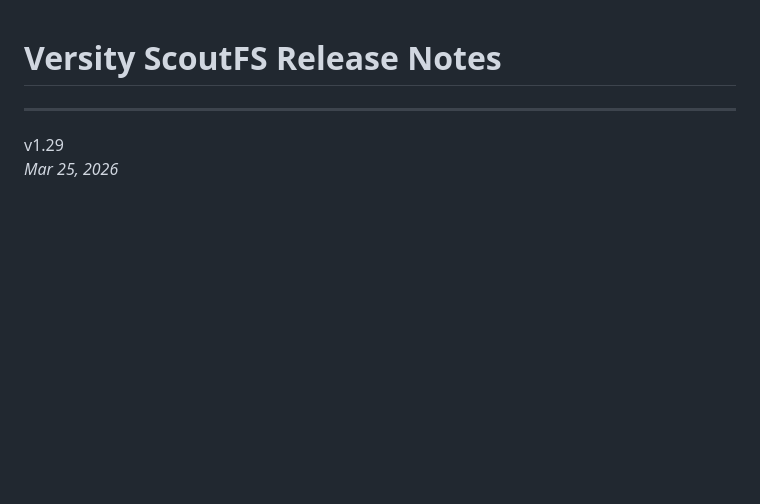
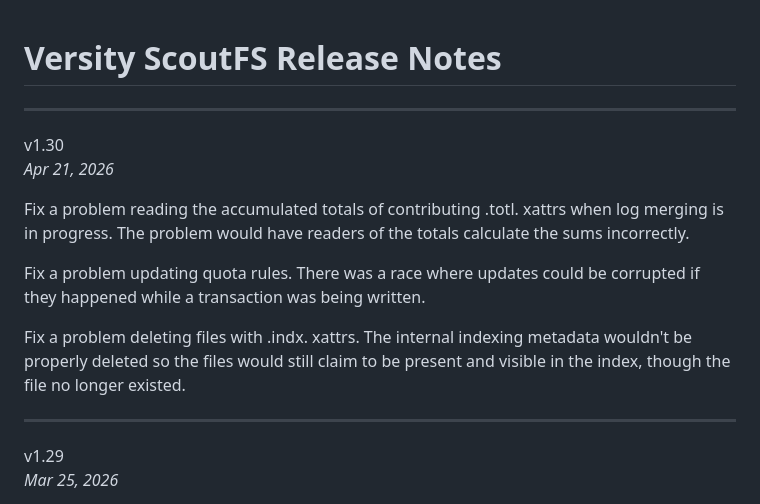
Before and after one commit to versity/scoutfs, a Markdown page: ReleaseNotes.md, the part around the change. Rendered like a GitHub page; blank space fills up the shorter version.

Commit message:
v1.30 Release
Finish the release notes for the 1.30 release.

Signed-off-by: Zach Brown <zab@versity.com>

```diff
--- a/ReleaseNotes.md
+++ b/ReleaseNotes.md
@@ -1,5 +1,22 @@
 Versity ScoutFS Release Notes
 =============================
+
+---
+v1.30
+\
+*Apr 21, 2026*
+
+Fix a problem reading the accumulated totals of contributing .totl.
+xattrs when log merging is in progress.  The problem would have readers
+of the totals calculate the sums incorrectly.
+
+Fix a problem updating quota rules.  There was a race where updates
+could be corrupted if they happened while a transaction was being
+written.
+
+Fix a problem deleting files with .indx. xattrs.  The internal indexing
+metadata wouldn't be properly deleted so the files would still claim to
+be present and visible in the index, though the file no longer existed.
 
 ---
 v1.29
```
